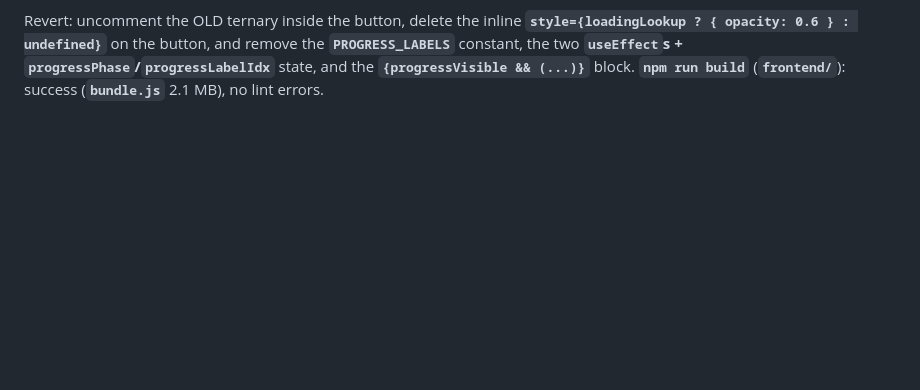
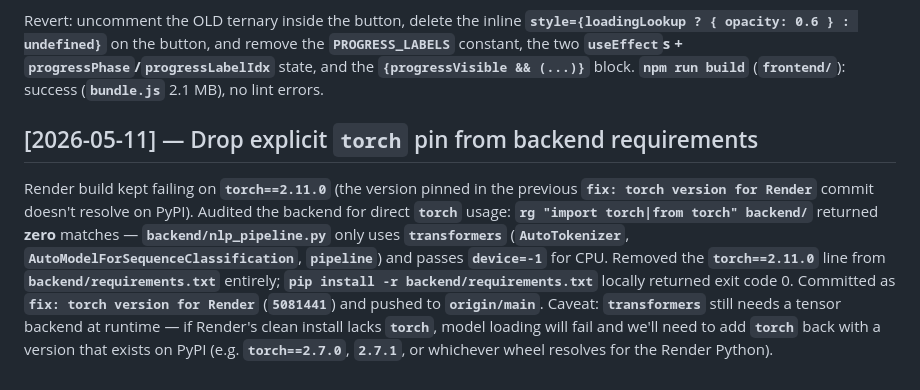
Before and after one commit to sumit-singh-18/newslens, a Markdown page: DEVLOG.md, the part around the change. Rendered like a GitHub page; blank space fills up the shorter version.

Commit message:
Update DEVLOG to reflect removal of explicit `torch` pin from backend requirements due to build failures. Audited backend for `torch` usage and confirmed no direct dependencies, allowing for the removal of `torch==2.11.0` from `requirements.txt`. Note on potential need to reintroduce `torch` with a compatible version for Render.

```diff
--- a/DEVLOG.md
+++ b/DEVLOG.md
@@ -933,3 +933,8 @@ The new progress bar is a 4-phase state machine driven off **`loadingLookup`**:
 Visuals: full-width container, 6 px / 3 px-radius track on **`#E5E7EB`** with a **`linear-gradient(90deg, #3B82F6 0%, #1A1A2E 100%)`** fill, **`overflow: hidden`** for clean edges. The status caption underneath (**`text-xs`** at **`#6B7280`**, **`role="status"`** / **`aria-live="polite"`** on the container) cycles a 4-message array — **`Connecting to Media Bias Fact Check... → Analyzing credibility signals... → Fetching bias rating... → Almost done...`** — every **`800ms`** via a **`setInterval`** that's torn down with the loading state.
 
 Revert: uncomment the OLD ternary inside the button, delete the inline **`style={loadingLookup ? { opacity: 0.6 } : undefined}`** on the button, and remove the **`PROGRESS_LABELS`** constant, the two **`useEffect`**s + **`progressPhase`**/**`progressLabelIdx`** state, and the **`{progressVisible && (...)}`** block. **`npm run build`** (**`frontend/`**): success (**`bundle.js`** 2.1 MB), no lint errors.
+
+
+## [2026-05-11] — Drop explicit `torch` pin from backend requirements
+
+Render build kept failing on **`torch==2.11.0`** (the version pinned in the previous **`fix: torch version for Render`** commit doesn't resolve on PyPI). Audited the backend for direct **`torch`** usage: **`rg "import torch|from torch" backend/`** returned **zero** matches — **`backend/nlp_pipeline.py`** only uses **`transformers`** (**`AutoTokenizer`**, **`AutoModelForSequenceClassification`**, **`pipeline`**) and passes **`device=-1`** for CPU. Removed the **`torch==2.11.0`** line from **`backend/requirements.txt`** entirely; **`pip install -r backend/requirements.txt`** locally returned exit code 0. Committed as **`fix: torch version for Render`** (**`5081441`**) and pushed to **`origin/main`**. Caveat: **`transformers`** still needs a tensor backend at runtime — if Render's clean install lacks **`torch`**, model loading will fail and we'll need to add **`torch`** back with a version that exists on PyPI (e.g. **`torch==2.7.0`**, **`2.7.1`**, or whichever wheel resolves for the Render Python).
```
